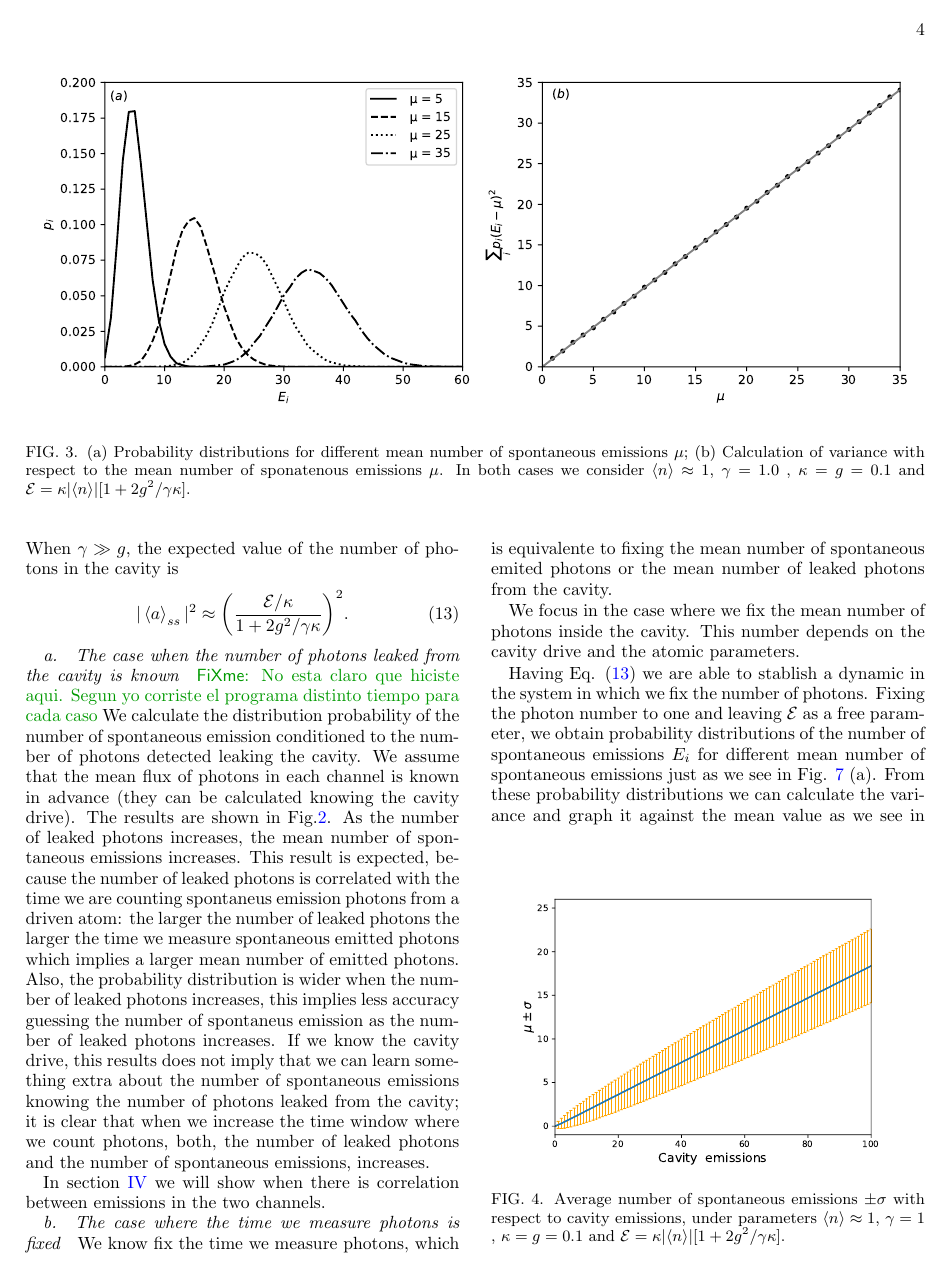
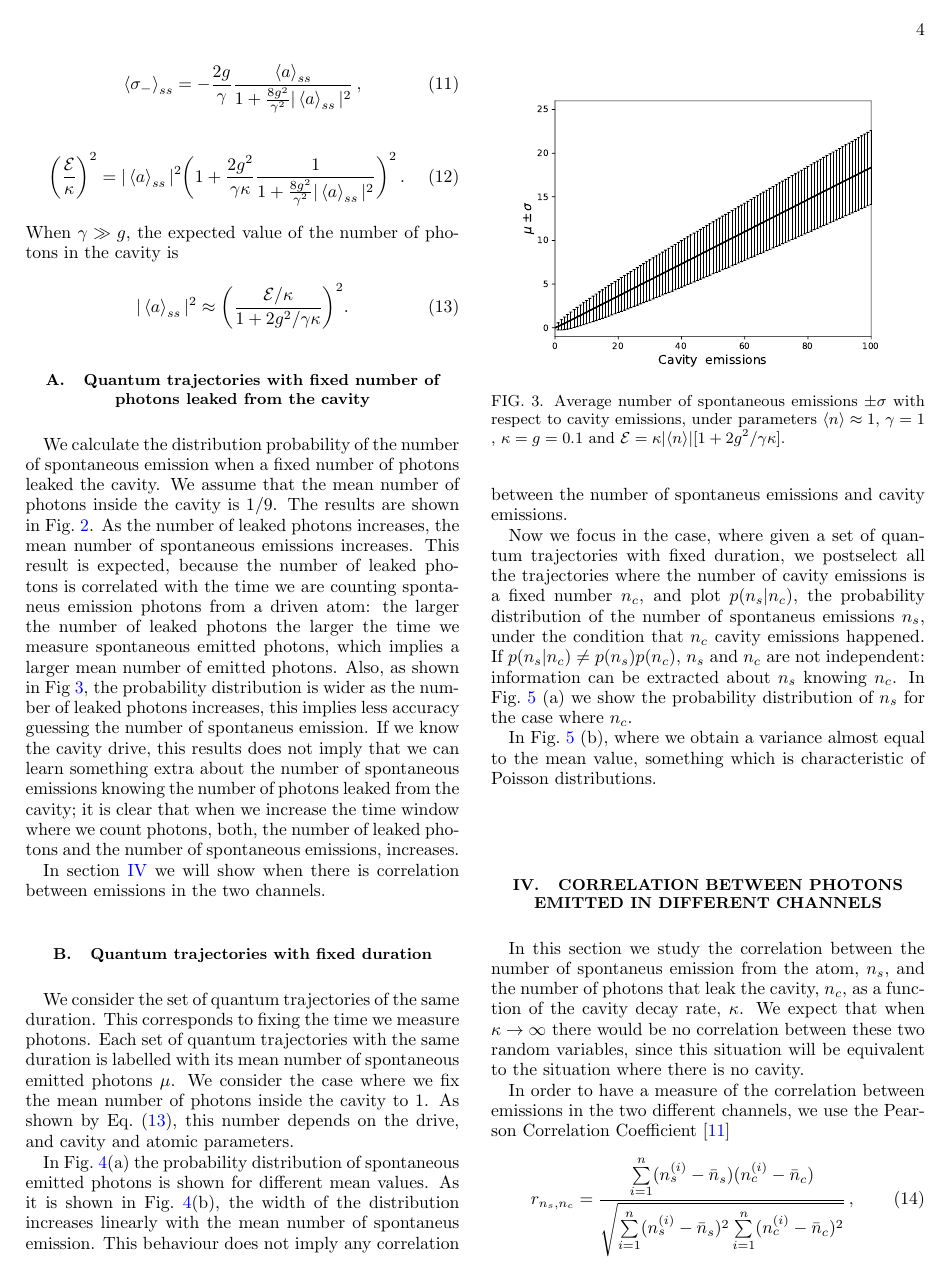
Before and after one commit to gpreisser/Research_paper_QT, a LaTeX paper (newpaper.tex): page 4 of 6. Compiled offline with pdfLaTeX.

Commit message:
Cambios de pablo al texto

```diff
--- a/newpaper.tex
+++ b/newpaper.tex
@@ -397,8 +407,3 @@ $v = 2e^{i\omega t}\expval{\sigma_-}$ and $m = 2\expval{\sigma_z}$.
 When the system is stable, we obtain, from
 \eqref{maxbloch}, the steady state
 solutions \cite{gagniuc2017markov}
-\begin{center}
-\begin{figure*}[!t]\label{error2}
-\begin{center}
-\includegraphics[scale = 0.7]{newerrorppp.pdf}
-\caption{\small{(a) Probability distributions for different mean number of spontaneous emissions $\mu$; (b) Calculation of variance with respect to the mean number of sponatenous emissions $\mu$. In both cases we consider $\expval{n} \approx 1$, $\gamma = 1.0$ , $\kappa = g = 0.1$ and $\mathcal{E} =  \kappa |\langle n \rangle|[1 + 2g^2/\gamma \kappa]$.}} \label{probdisult}
@@ -424,51 +428,71 @@ the cavity is
 |\expval{a}_{ss}|^2 \approx \bigg(\frac{\mathcal{E}/\kappa}{1 + 2g^2/\gamma \kappa}\bigg)^2.
 \end{equation}
 
-\paragraph{The case when the number of photons leaked from the cavity  is known}
-\fxnote{No esta claro que hiciste aqui. Segun yo corriste el programa
-  distinto tiempo para cada caso}
+
+\subsection{Quantum trajectories with fixed number of photons leaked from the cavity}
 We calculate the distribution probability of the number of spontaneous
-emission conditioned to the number of photons detected leaking the
-cavity. We assume that the mean flux of photons in each channel is
-known in advance (they can be calculated knowing the cavity drive).
-The results are shown in Fig.\ref{probdiss}. As the number of leaked
+emission when a fixed number of photons leaked the cavity. We assume
+that the mean number of photons inside the cavity is $1/9$. The
+results are shown in Fig.~\ref{probdiss}. As the number of leaked
 photons increases, the mean number of spontaneous emissions increases.
 This result is expected, because the number of leaked photons is
 correlated with the time we are counting spontaneus emission photons
 from a driven atom: the larger the number of leaked photons the larger
-the time we measure spontaneous emitted photons which implies a larger
-mean number of emitted photons. Also, the probability distribution is
-wider when the number of leaked photons increases, this implies less
-accuracy guessing the number of spontaneus emission as the number of
-leaked photons increases. If we know the cavity drive, this results
-does not imply that we can learn something extra about the number of
-spontaneous emissions knowing the number of photons leaked from the
-cavity; it is clear that when we increase the time window where we
-count photons, both, the number of leaked photons and the number of
-spontaneous emissions, increases.
+the time we measure spontaneous emitted photons, which implies a
+larger mean number of emitted photons. Also, as shown in
+Fig~\ref{graph}, the probability distribution is wider as the number
+of leaked photons increases, this implies less accuracy guessing the
+number of spontaneus emission. If we know the cavity drive, this
+results does not imply that we can learn something extra about the
+number of spontaneous emissions knowing the number of photons leaked
+from the cavity; it is clear that when we increase the time window
+where we count photons, both, the number of leaked photons and the
+number of spontaneous emissions, increases.
 
 In section~\ref{sc:correlation} we will show
 when there is correlation between emissions in the two channels.
 
-
-\begin{figure}[!b]
+\begin{figure}[!h]
 \centering
-\includegraphics[scale = 0.5]{newsigmaengg.pdf}
-\caption{\small{Average number of spontaneous emissions $\pm \sigma$ with respect to cavity emissions, under parameters $\expval{n} \approx 1$, $\gamma = 1$ , $\kappa = g = 0.1$ and $\mathcal{E} =  \kappa |\langle n \rangle|[1 + 2g^2/\gamma \kappa]$.}}
+\includegraphics[scale = 0.5]{newsigmaeng.pdf}
+\caption{Average number of spontaneous emissions $\pm \sigma$ with respect to cavity emissions, under parameters $\expval{n} \approx 1$, $\gamma = 1$ , $\kappa = g = 0.1$ and $\mathcal{E} =  \kappa |\langle n \rangle|[1 + 2g^2/\gamma \kappa]$.}
 \label{graph}
 \end{figure}
 
 
-\paragraph{The case where the time we measure photons is fixed}
-
-We know fix the time we measure photons, which is equivalente to
-fixing the mean number of spontaneous emited photons or the mean number
-of leaked photons from the cavity.
-
-We focus in the case where we fix the mean number of photons inside
-the cavity. This number depends on the cavity drive and the atomic
-parameters.
 
 
-Having Eq. \eqref{numfo} we are able to stablish a dynamic in the system in which we fix the number of photons. Fixing the photon number to one and leaving $\mathcal{E}$ as a free parameter, we obtain probability distributions of the number of spontaneous emissions $E_i$ for different mean number of spontaneous emissions just as we see in Fig. \ref{probdisult} (a). From these probability distributions we can calculate the variance and graph it against the mean value as we see in Fig. \ref{probdisult} (b), where we obtain a variance almost equal to the mean value, something which is characteristic of Poisson distributions.
-Finally we can graph the mean value of spontaneous emissions against the number of cavity emissions considering standard deviation in order to have a better grasp of the certainty in the estimations, something that is shown in Fig. \ref{graph}.
+\subsection{Quantum trajectories with fixed duration}
+We consider the set of quantum trajectories of the same duration. This
+corresponds to fixing the time we measure photons. Each set of quantum
+trajectories with the same duration is labelled with its mean number
+of spontaneous emitted photons $\mu$. We consider the case where we
+fix the mean number of photons inside the cavity to $1$. As shown by
+Eq.~(\ref{numfo}), this number depends on the drive, and cavity and
+atomic parameters.
+
+In Fig.~\ref{error2}(a) the probability distribution of spontaneous
+emitted photons is shown for different mean values. As it is shown in
+Fig.~\ref{error2}(b), the width of the distribution increases linearly
+with the mean number of spontaneus emission. This behaviour does not
+imply any correlation between the number of spontaneus emissions and
+cavity emissions.
+
+Now we focus in the case, where given a set of quantum trajectories
+with fixed duration, we postselect all the trajectories where the
+number of cavity emissions is a fixed number $n_c$, and plot
+$p(n_s|n_c)$, the probability distribution of the number of spontaneus
+emissions $n_s$, under the condition that $n_c$ cavity emissions
+happened. If $p(n_s|n_c)\neq p(n_s)p(n_c)$, $n_s$ and $n_c$ are not
+independent: information can be extracted about $n_s$ knowing $n_c$.
+In Fig.~\ref{probdisult} (a) we show the probability distribution of
+$n_s$ for the case where $n_c$.
+
+
+
+In Fig.~\ref{probdisult} (b), where we obtain a variance almost equal
+to the mean value, something which is characteristic of Poisson
+distributions.
+
+
+\begin{center}
@@ -474,0 +508,2 @@ Finally we can graph the mean value of spontaneous emissions against the number
+\end{figure*}
+\end{center}
@@ -475,3 +517,6 @@ Finally we can graph the mean value of spontaneous emissions against the number
+\end{center}
+\end{figure*}
+\end{center}
 
 
 \section{Correlation between photons emitted in different channels}\label{sc:correlation}
```
Also changed, not shown: newpaper.tex (65 more changed lines).
